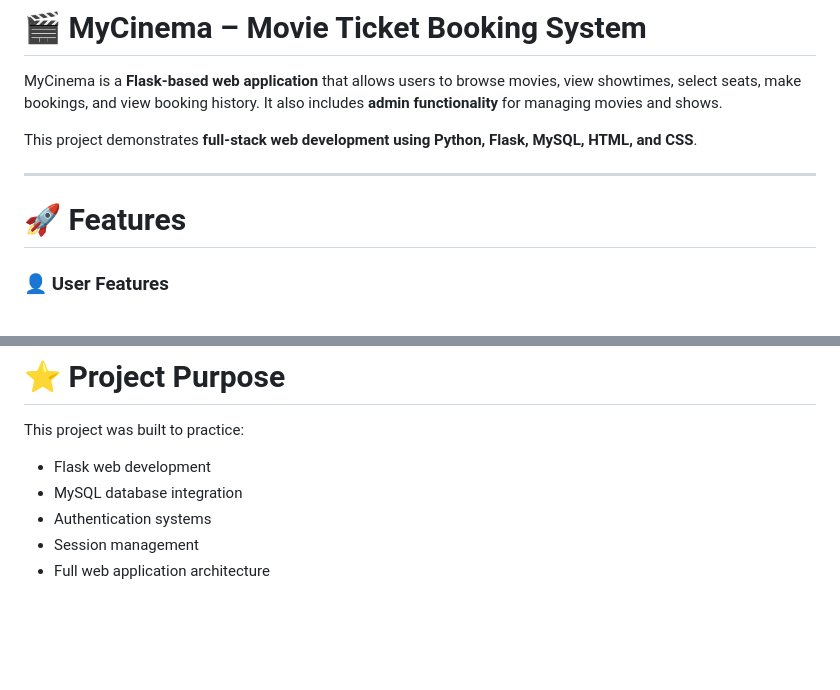
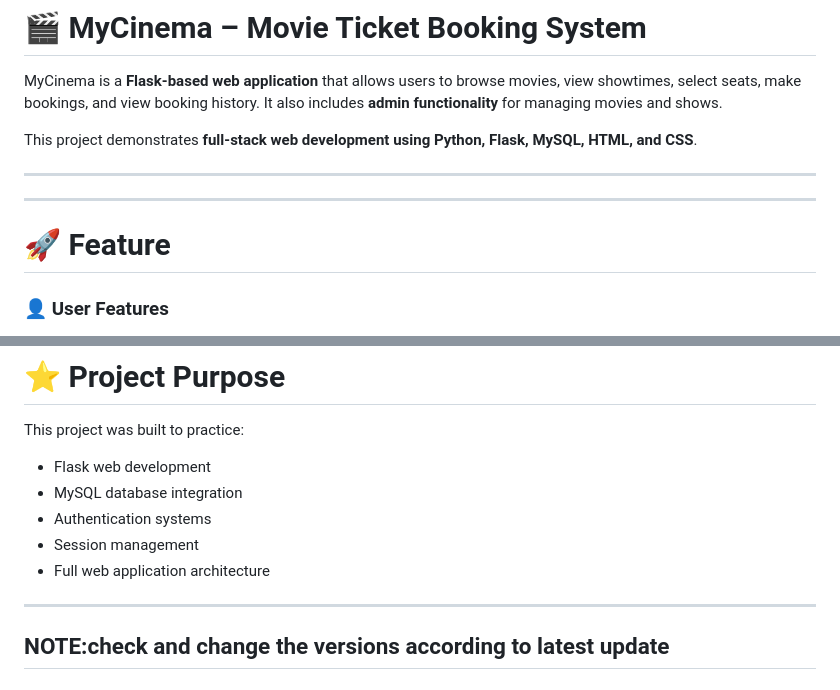
Before and after one commit to bhupesho45/my_cinema, a Markdown page: README.md, 2 parts joined by grey strips. Drawn GitHub-style; blank space fills up the shorter version.

```diff
--- a/README.md
+++ b/README.md
@@ -5,9 +5,10 @@ It also includes **admin functionality** for managing movies and shows.
 
 This project demonstrates **full-stack web development using Python, Flask, MySQL, HTML, and CSS**.
 
----
+----
+----
 
-# 🚀 Features
+# 🚀 Feature
 
 ### 👤 User Features
 
@@ -279,3 +280,6 @@ This project was built to practice:
 * Authentication systems
 * Session management
 * Full web application architecture
+---------------------------------------------
+NOTE:check and change the versions according to latest update
+---------------------------------------------
```
